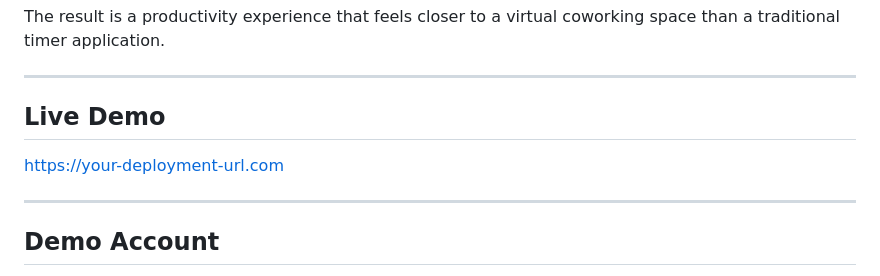
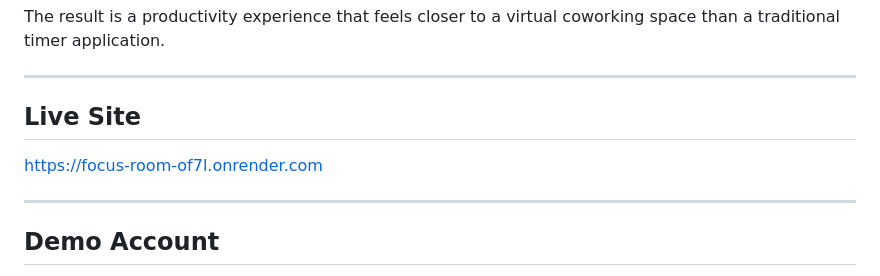
Before and after one commit to ashwinagg3/Focus-Room, a Markdown page: README.md, the part around the change. Drawn GitHub-style.

```diff
--- a/README.md
+++ b/README.md
@@ -22,9 +22,9 @@ The result is a productivity experience that feels closer to a virtual coworking
 
 ---
 
-## Live Demo
+## Live Site
 
-https://your-deployment-url.com
+https://focus-room-of7l.onrender.com
 
 ---
 
```
